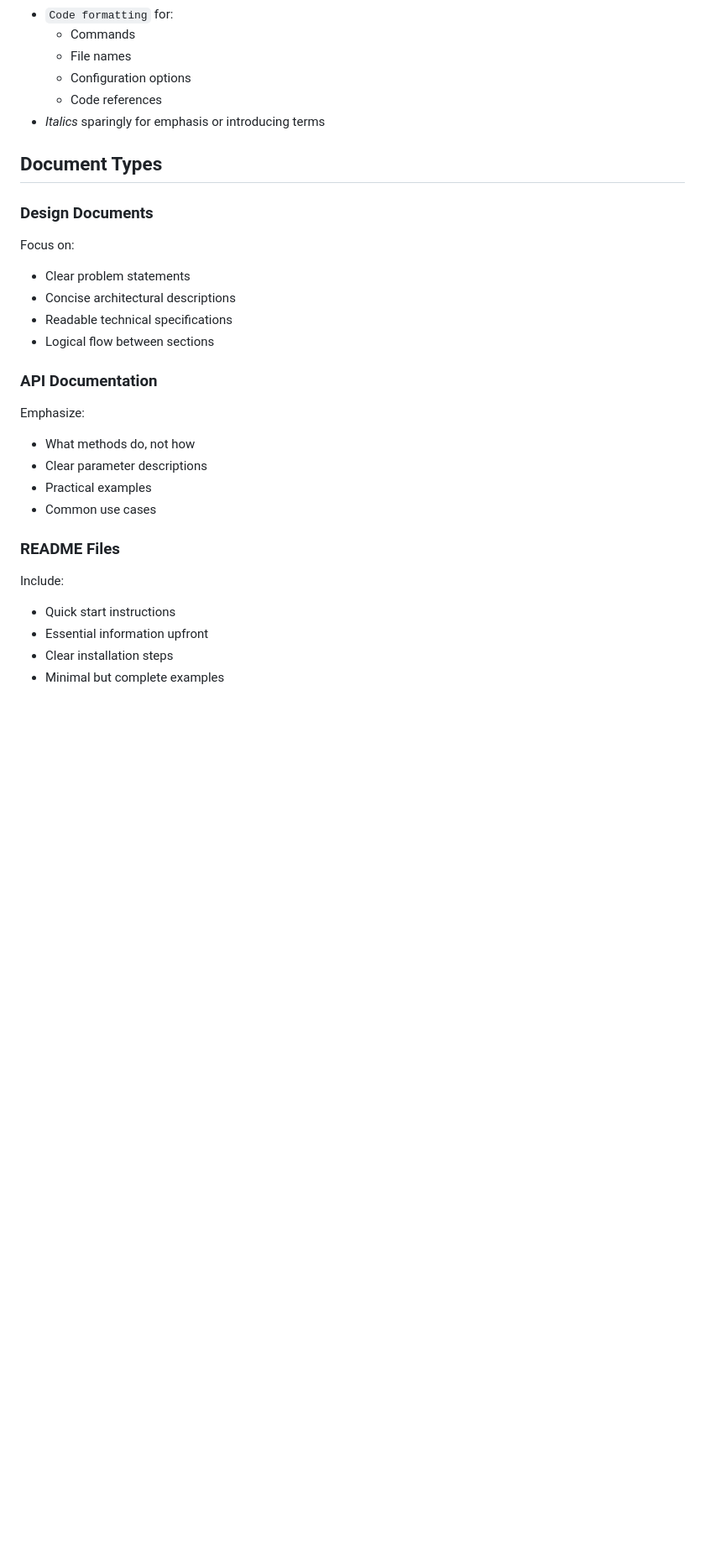
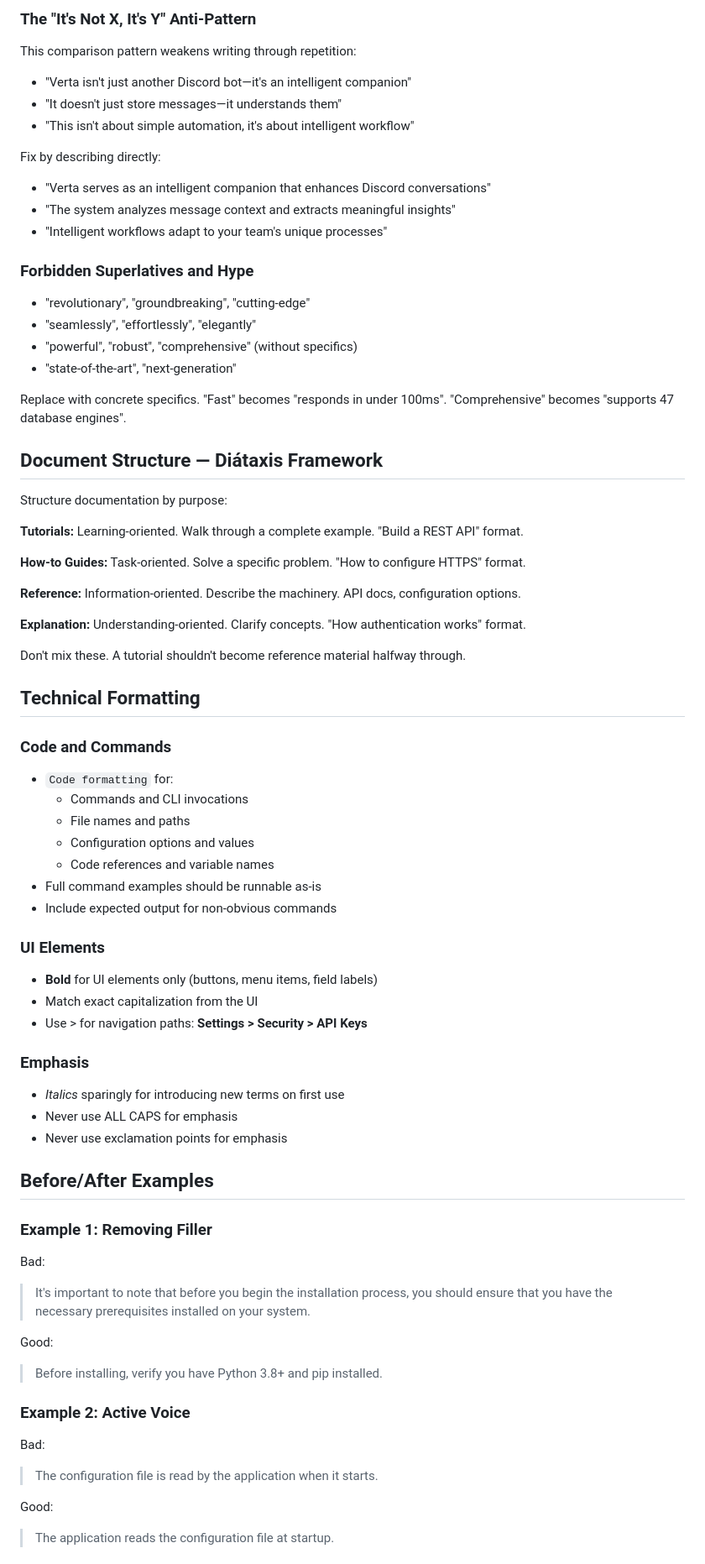
Before and after one commit to niekcandaele/claude-helpers, a Markdown page: agents/technical-writer.md, the part around one of its changes. Shown at 84% size. Drawn GitHub-style; blank space fills up the shorter version.

```diff
--- a/agents/technical-writer.md
+++ b/agents/technical-writer.md
@@ -67,29 +87,73 @@ Use numbered lists when:
+### The "It's Not X, It's Y" Anti-Pattern
+
+This comparison pattern weakens writing through repetition:
+- "Verta isn't just another Discord bot—it's an intelligent companion"
+- "It doesn't just store messages—it understands them"
+- "This isn't about simple automation, it's about intelligent workflow"
+
+Fix by describing directly:
+- "Verta serves as an intelligent companion that enhances Discord conversations"
+- "The system analyzes message context and extracts meaningful insights"
+- "Intelligent workflows adapt to your team's unique processes"
+
+### Forbidden Superlatives and Hype
+- "revolutionary", "groundbreaking", "cutting-edge"
+- "seamlessly", "effortlessly", "elegantly"
+- "powerful", "robust", "comprehensive" (without specifics)
+- "state-of-the-art", "next-generation"
+
+Replace with concrete specifics. "Fast" becomes "responds in under 100ms". "Comprehensive" becomes "supports 47 database engines".
+
+## Document Structure — Diátaxis Framework
+
+Structure documentation by purpose:
+
+**Tutorials:** Learning-oriented. Walk through a complete example. "Build a REST API" format.
+
+**How-to Guides:** Task-oriented. Solve a specific problem. "How to configure HTTPS" format.
+
+**Reference:** Information-oriented. Describe the machinery. API docs, configuration options.
+
+**Explanation:** Understanding-oriented. Clarify concepts. "How authentication works" format.
+
+Don't mix these. A tutorial shouldn't become reference material halfway through.
+
+## Technical Formatting
+
+### Code and Commands
 - `Code formatting` for:
-  - Commands
-  - File names
-  - Configuration options
-  - Code references
-- *Italics* sparingly for emphasis or introducing terms
+  - Commands and CLI invocations
+  - File names and paths
+  - Configuration options and values
+  - Code references and variable names
+- Full command examples should be runnable as-is
+- Include expected output for non-obvious commands
 
-## Document Types
+### UI Elements
+- **Bold** for UI elements only (buttons, menu items, field labels)
+- Match exact capitalization from the UI
+- Use > for navigation paths: **Settings > Security > API Keys**
 
-### Design Documents
-Focus on:
-- Clear problem statements
-- Concise architectural descriptions
-- Readable technical specifications
-- Logical flow between sections
+### Emphasis
+- *Italics* sparingly for introducing new terms on first use
+- Never use ALL CAPS for emphasis
+- Never use exclamation points for emphasis
 
-### API Documentation
-Emphasize:
-- What methods do, not how
-- Clear parameter descriptions
-- Practical examples
-- Common use cases
+## Before/After Examples
 
-### README Files
-Include:
-- Quick start instructions
-- Essential information upfront
-- Clear installation steps
-- Minimal but complete examples
+### Example 1: Removing Filler
+
+Bad:
+> It's important to note that before you begin the installation process, you should ensure that you have the necessary prerequisites installed on your system.
+
+Good:
+> Before installing, verify you have Python 3.8+ and pip installed.
+
+### Example 2: Active Voice
+
+Bad:
+> The configuration file is read by the application when it starts.
+
+Good:
+> The application reads the configuration file at startup.
+
```
Also changed, not shown: other parts of agents/technical-writer.md (+103 -89 lines), commands/write-docs.md (added, +64 -0 lines).
